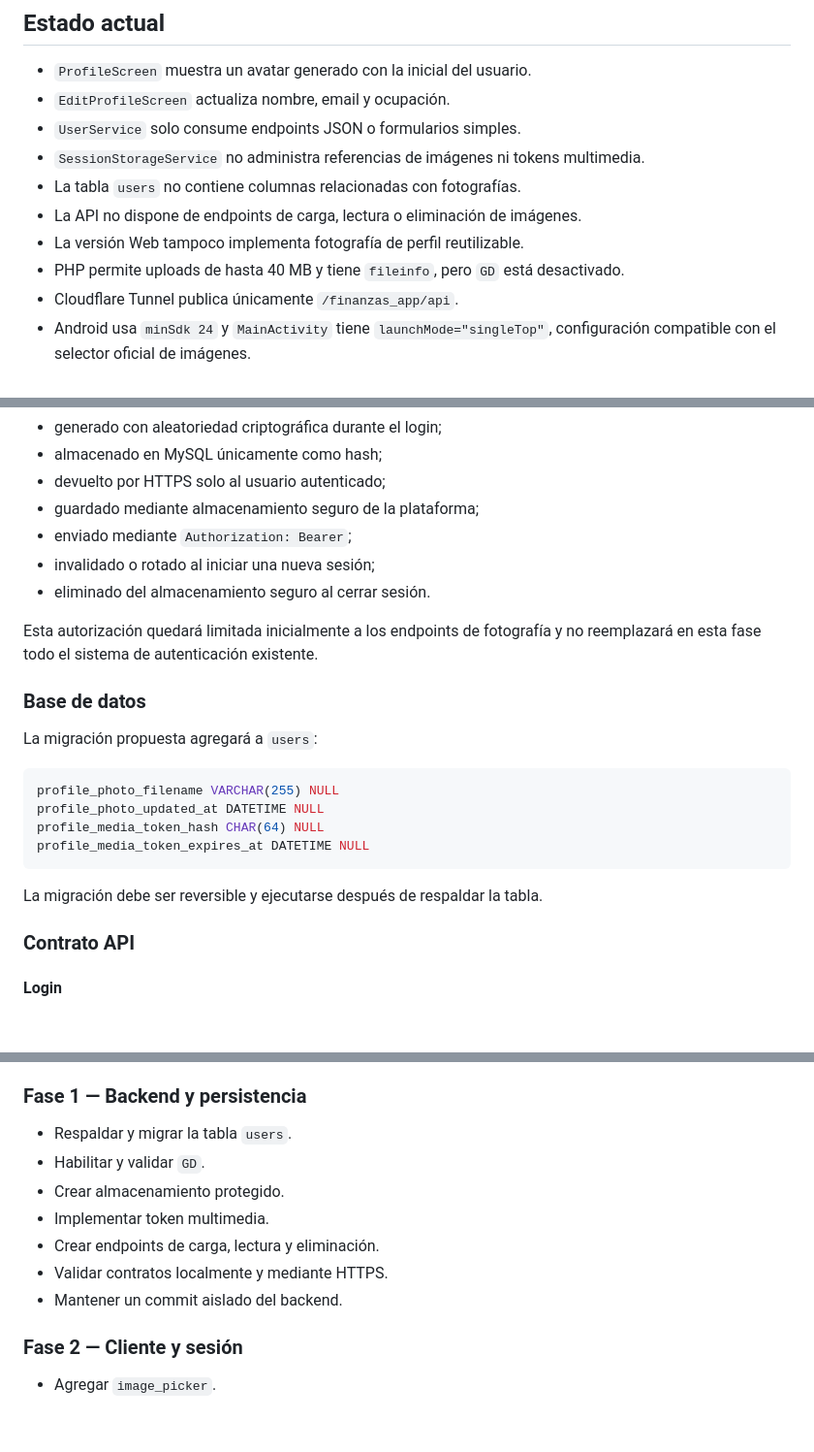
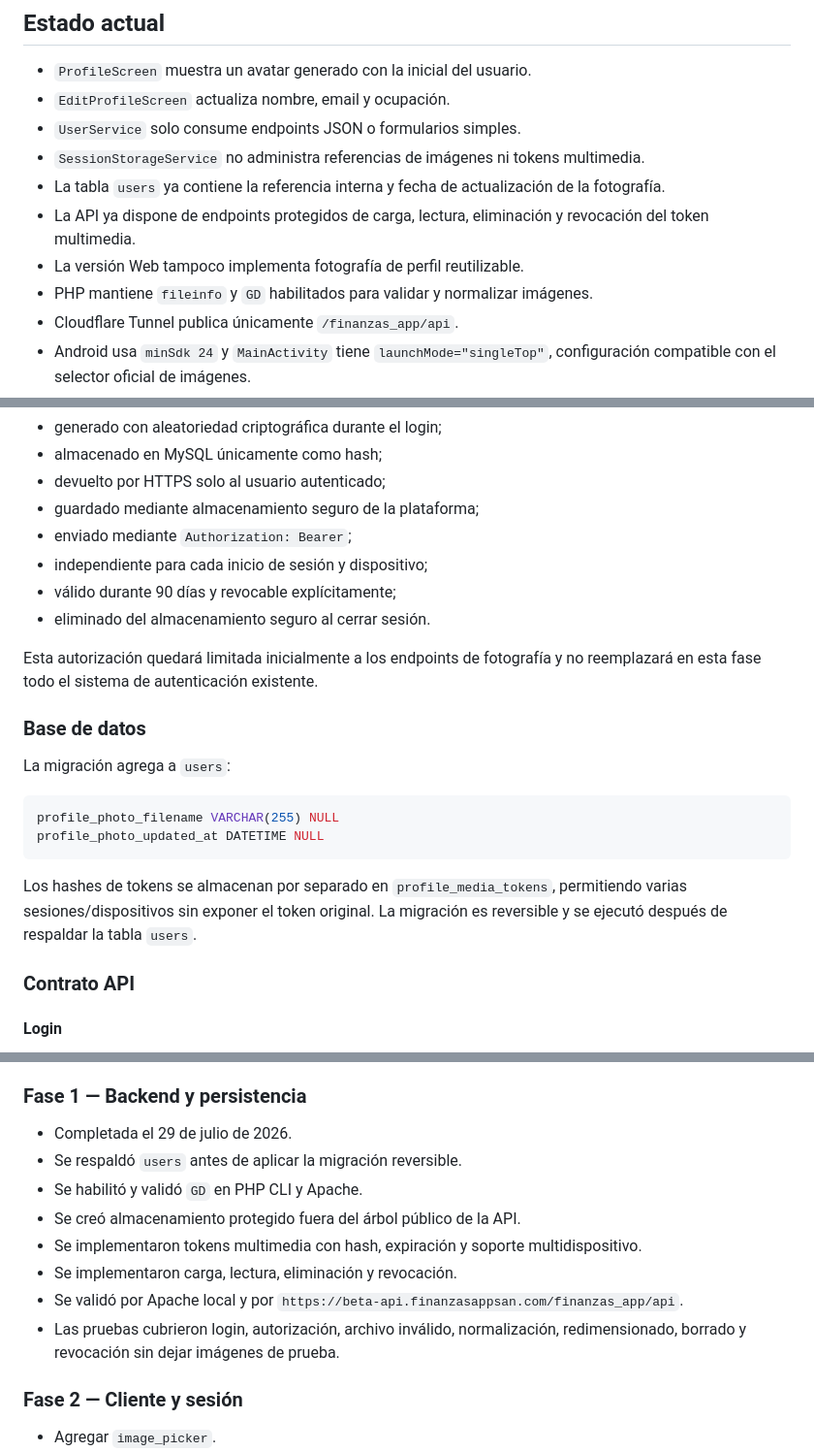
Before and after one commit to emanuelsantamariabello-star/Finanzas-App-Mobile, a Markdown page: docs/PROFILE_PHOTO_IMPLEMENTATION_PLAN.md, 3 parts joined by grey strips. Shown at 97% size. Drawn GitHub-style; blank space fills up the shorter version.

Commit message:
docs: cerrar backend de fotos de perfil

````diff
--- a/docs/PROFILE_PHOTO_IMPLEMENTATION_PLAN.md
+++ b/docs/PROFILE_PHOTO_IMPLEMENTATION_PLAN.md
@@ -17,11 +17,12 @@ SharedPreferences ni exponer archivos directamente desde Apache.
 - `UserService` solo consume endpoints JSON o formularios simples.
 - `SessionStorageService` no administra referencias de imágenes ni tokens
   multimedia.
-- La tabla `users` no contiene columnas relacionadas con fotografías.
-- La API no dispone de endpoints de carga, lectura o eliminación de imágenes.
+- La tabla `users` ya contiene la referencia interna y fecha de actualización
+  de la fotografía.
+- La API ya dispone de endpoints protegidos de carga, lectura, eliminación y
+  revocación del token multimedia.
 - La versión Web tampoco implementa fotografía de perfil reutilizable.
-- PHP permite uploads de hasta 40 MB y tiene `fileinfo`, pero `GD` está
-  desactivado.
+- PHP mantiene `fileinfo` y `GD` habilitados para validar y normalizar imágenes.
 - Cloudflare Tunnel publica únicamente `/finanzas_app/api`.
 - Android usa `minSdk 24` y `MainActivity` tiene `launchMode="singleTop"`,
   configuración compatible con el selector oficial de imágenes.
@@ -64,7 +65,8 @@ Se utilizará un token multimedia:
 - devuelto por HTTPS solo al usuario autenticado;
 - guardado mediante almacenamiento seguro de la plataforma;
 - enviado mediante `Authorization: Bearer`;
-- invalidado o rotado al iniciar una nueva sesión;
+- independiente para cada inicio de sesión y dispositivo;
+- válido durante 90 días y revocable explícitamente;
 - eliminado del almacenamiento seguro al cerrar sesión.
 
 Esta autorización quedará limitada inicialmente a los endpoints de fotografía
@@ -72,16 +74,17 @@ y no reemplazará en esta fase todo el sistema de autenticación existente.
 
 ### Base de datos
 
-La migración propuesta agregará a `users`:
+La migración agrega a `users`:
 
 ```sql
 profile_photo_filename VARCHAR(255) NULL
 profile_photo_updated_at DATETIME NULL
-profile_media_token_hash CHAR(64) NULL
-profile_media_token_expires_at DATETIME NULL
 ```
 
-La migración debe ser reversible y ejecutarse después de respaldar la tabla.
+Los hashes de tokens se almacenan por separado en
+`profile_media_tokens`, permitiendo varias sesiones/dispositivos sin exponer el
+token original. La migración es reversible y se ejecutó después de respaldar la
+tabla `users`.
 
 ### Contrato API
 
@@ -164,13 +174,17 @@ No se devolverá una ruta física ni el nombre interno del archivo.
 
 ### Fase 1 — Backend y persistencia
 
-- Respaldar y migrar la tabla `users`.
-- Habilitar y validar `GD`.
-- Crear almacenamiento protegido.
-- Implementar token multimedia.
-- Crear endpoints de carga, lectura y eliminación.
-- Validar contratos localmente y mediante HTTPS.
-- Mantener un commit aislado del backend.
+- Completada el 29 de julio de 2026.
+- Se respaldó `users` antes de aplicar la migración reversible.
+- Se habilitó y validó `GD` en PHP CLI y Apache.
+- Se creó almacenamiento protegido fuera del árbol público de la API.
+- Se implementaron tokens multimedia con hash, expiración y soporte
+  multidispositivo.
+- Se implementaron carga, lectura, eliminación y revocación.
+- Se validó por Apache local y por
+  `https://beta-api.finanzasappsan.com/finanzas_app/api`.
+- Las pruebas cubrieron login, autorización, archivo inválido, normalización,
+  redimensionado, borrado y revocación sin dejar imágenes de prueba.
 
 ### Fase 2 — Cliente y sesión
 
````
Also changed, not shown: other parts of docs/PROFILE_PHOTO_IMPLEMENTATION_PLAN.md (+7 -0 lines).
